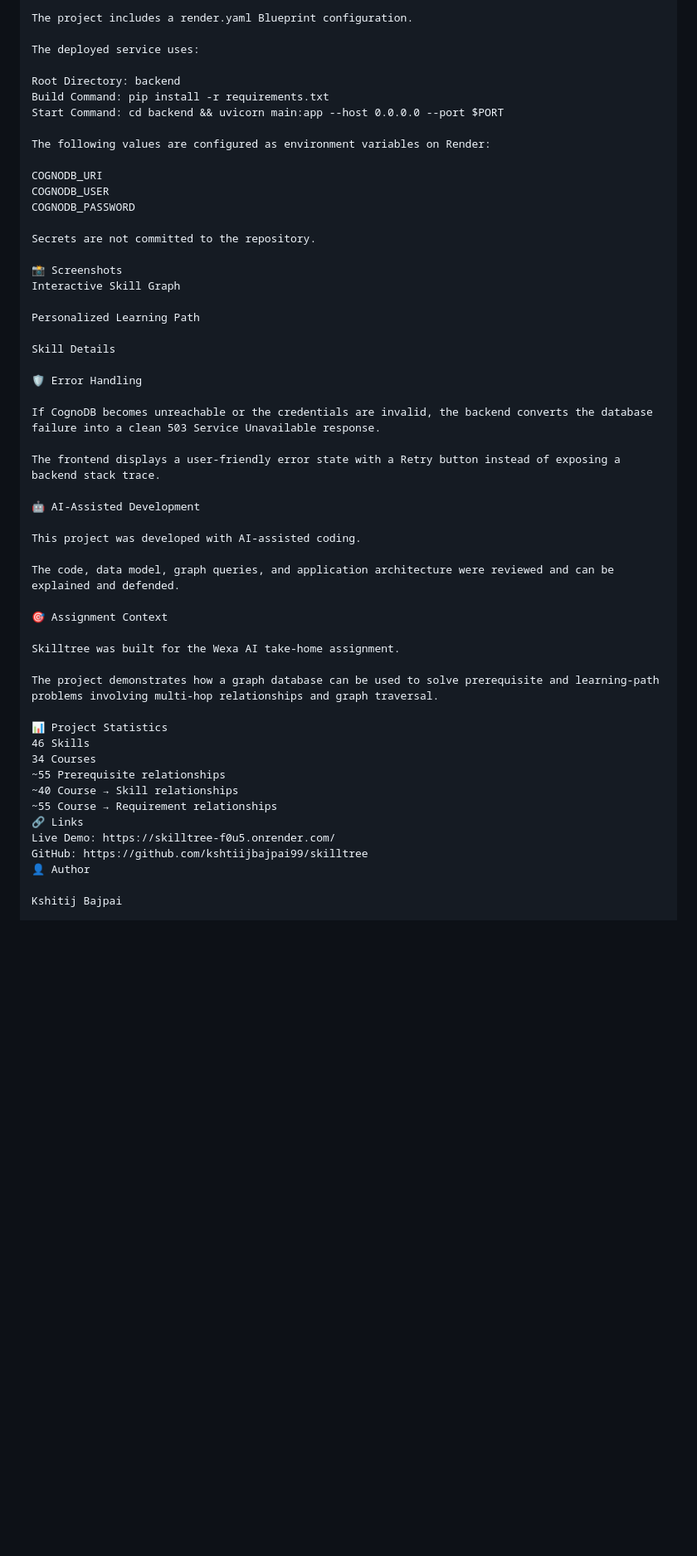
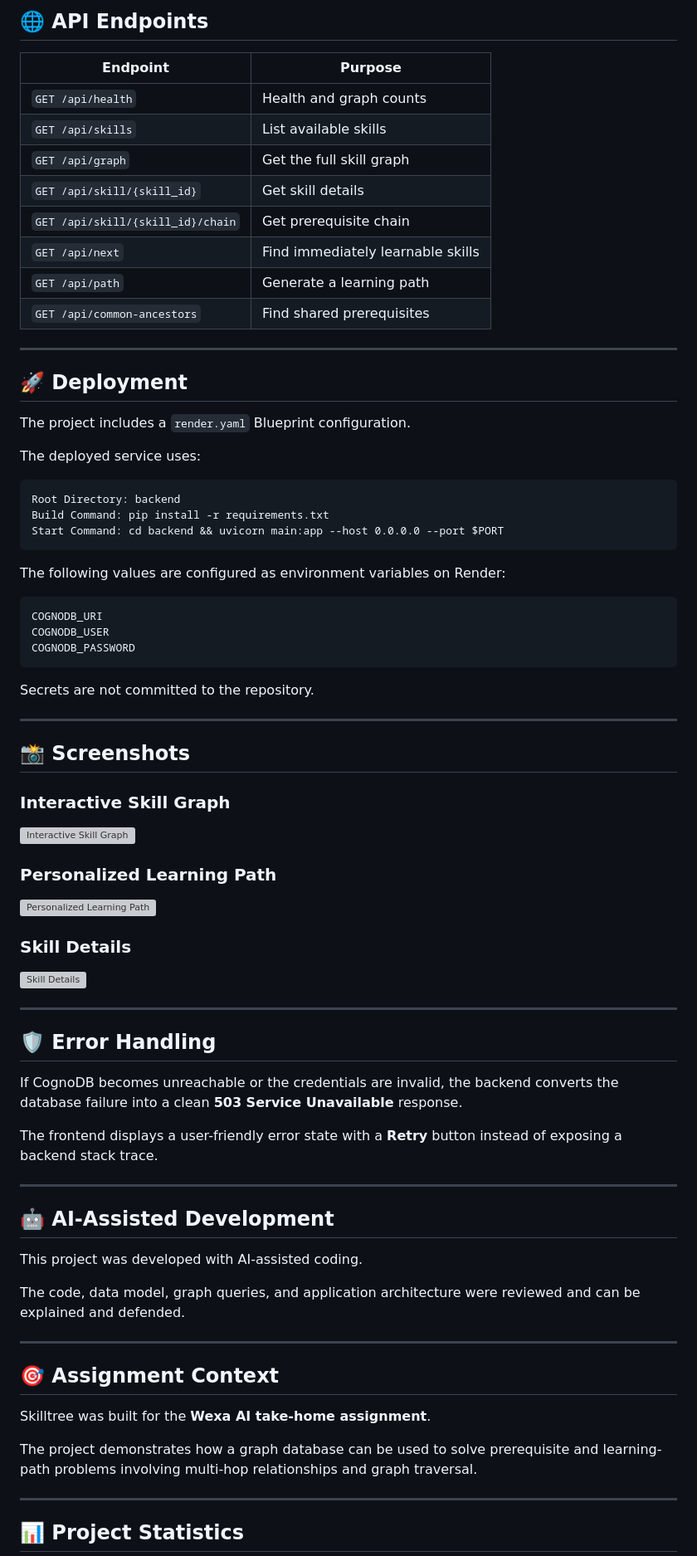
Before and after one commit to kshtiijbajpai99/skilltree, a Markdown page: README.md, the part around one of its changes. Shown at 83% size. Drawn GitHub-style; blank space fills up the shorter version; grey boxes are pictures that could not be loaded.

````diff
--- a/README.md
+++ b/README.md
@@ -257,55 +320,82 @@ GET /api/common-ancestors	Find shared prerequisites
 
-The project includes a render.yaml Blueprint configuration.
+## 🌐 API Endpoints
+
+| Endpoint                          | Purpose                           |
+| --------------------------------- | --------------------------------- |
+| `GET /api/health`                 | Health and graph counts           |
+| `GET /api/skills`                 | List available skills             |
+| `GET /api/graph`                  | Get the full skill graph          |
+| `GET /api/skill/{skill_id}`       | Get skill details                 |
+| `GET /api/skill/{skill_id}/chain` | Get prerequisite chain            |
+| `GET /api/next`                   | Find immediately learnable skills |
+| `GET /api/path`                   | Generate a learning path          |
+| `GET /api/common-ancestors`       | Find shared prerequisites         |
+
+---
+
+## 🚀 Deployment
+
+The project includes a `render.yaml` Blueprint configuration.
 
 The deployed service uses:
 
+```text
 Root Directory: backend
 Build Command: pip install -r requirements.txt
 Start Command: cd backend && uvicorn main:app --host 0.0.0.0 --port $PORT
+```
 
 The following values are configured as environment variables on Render:
 
+```text
 COGNODB_URI
 COGNODB_USER
 COGNODB_PASSWORD
+```
 
 Secrets are not committed to the repository.
 
-📸 Screenshots
-Interactive Skill Graph
+---
 
-Personalized Learning Path
+## 📸 Screenshots
 
-Skill Details
+### Interactive Skill Graph
 
-🛡️ Error Handling
+![Interactive Skill Graph](docs/screenshot-graph.png)
 
-If CognoDB becomes unreachable or the credentials are invalid, the backend converts the database failure into a clean 503 Service Unavailable response.
+### Personalized Learning Path
 
-The frontend displays a user-friendly error state with a Retry button instead of exposing a backend stack trace.
+![Personalized Learning Path](docs/screenshot-path.png)
 
-🤖 AI-Assisted Development
+### Skill Details
+
+![Skill Details](docs/screenshot-detail.png)
+
+---
+
+## 🛡️ Error Handling
+
+If CognoDB becomes unreachable or the credentials are invalid, the backend converts the database failure into a clean **503 Service Unavailable** response.
+
+The frontend displays a user-friendly error state with a **Retry** button instead of exposing a backend stack trace.
+
+---
+
+## 🤖 AI-Assisted Development
 
 This project was developed with AI-assisted coding.
 
 The code, data model, graph queries, and application architecture were reviewed and can be explained and defended.
 
-🎯 Assignment Context
+---
 
-Skilltree was built for the Wexa AI take-home assignment.
+## 🎯 Assignment Context
+
+Skilltree was built for the **Wexa AI take-home assignment**.
 
 The project demonstrates how a graph database can be used to solve prerequisite and learning-path problems involving multi-hop relationships and graph traversal.
 
-📊 Project Statistics
-46 Skills
-34 Courses
-~55 Prerequisite relationships
-~40 Course → Skill relationships
-~55 Course → Requirement relationships
-🔗 Links
-Live Demo: https://skilltree-f0u5.onrender.com/
-GitHub: https://github.com/kshtiijbajpai99/skilltree
-👤 Author
+---
 
-Kshitij Bajpai
+## 📊 Project Statistics
 
````
Also changed, not shown: other parts of README.md (+174 -97 lines).
